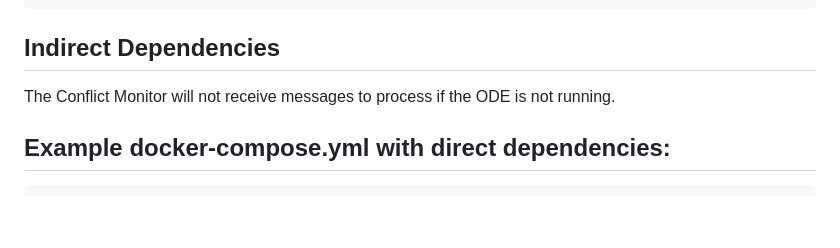
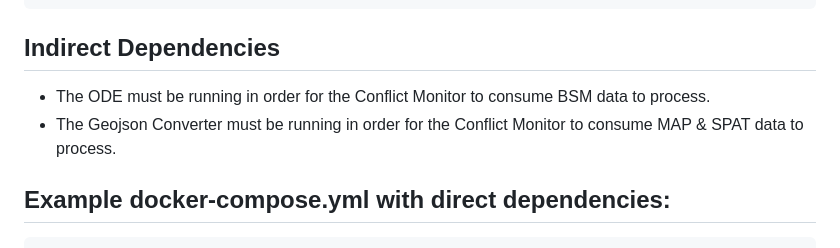
Before and after one commit to usdot-jpo-ode/jpo-conflictmonitor, a Markdown page: docs/dockerhub.md, the part around the change. Rendered like a GitHub page; blank space fills up the shorter version.

Commit message:
Updated `Indirect Dependencies` section of dockerhub documentation

````diff
--- a/docs/dockerhub.md
+++ b/docs/dockerhub.md
@@ -20,7 +20,8 @@ The latest image can be pulled using the following command:
 	- Kafka Connect
 
 ## Indirect Dependencies
-The Conflict Monitor will not receive messages to process if the ODE is not running.
+- The ODE must be running in order for the Conflict Monitor to consume BSM data to process.
+- The Geojson Converter must be running in order for the Conflict Monitor to consume MAP & SPAT data to process.
 
 ## Example docker-compose.yml with direct dependencies:
 ```
````
